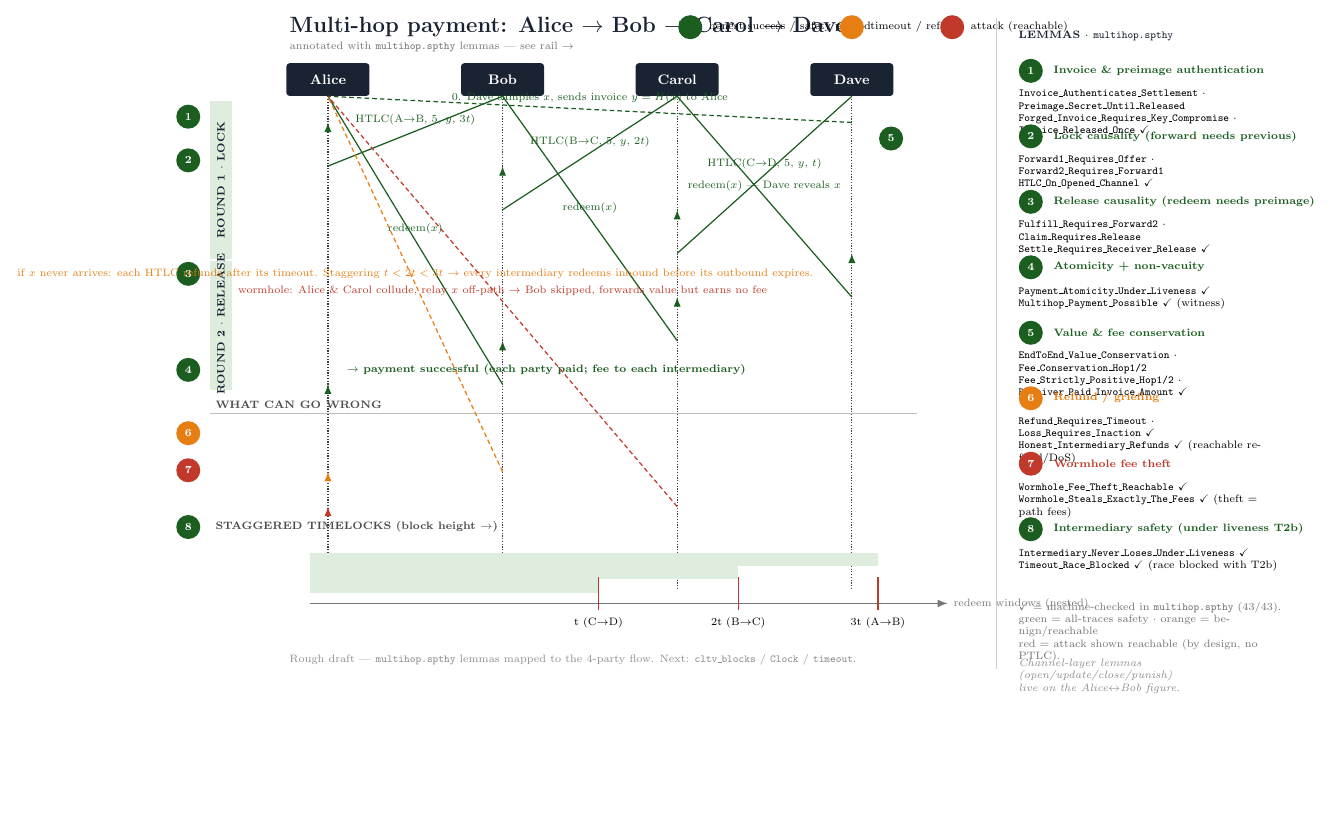
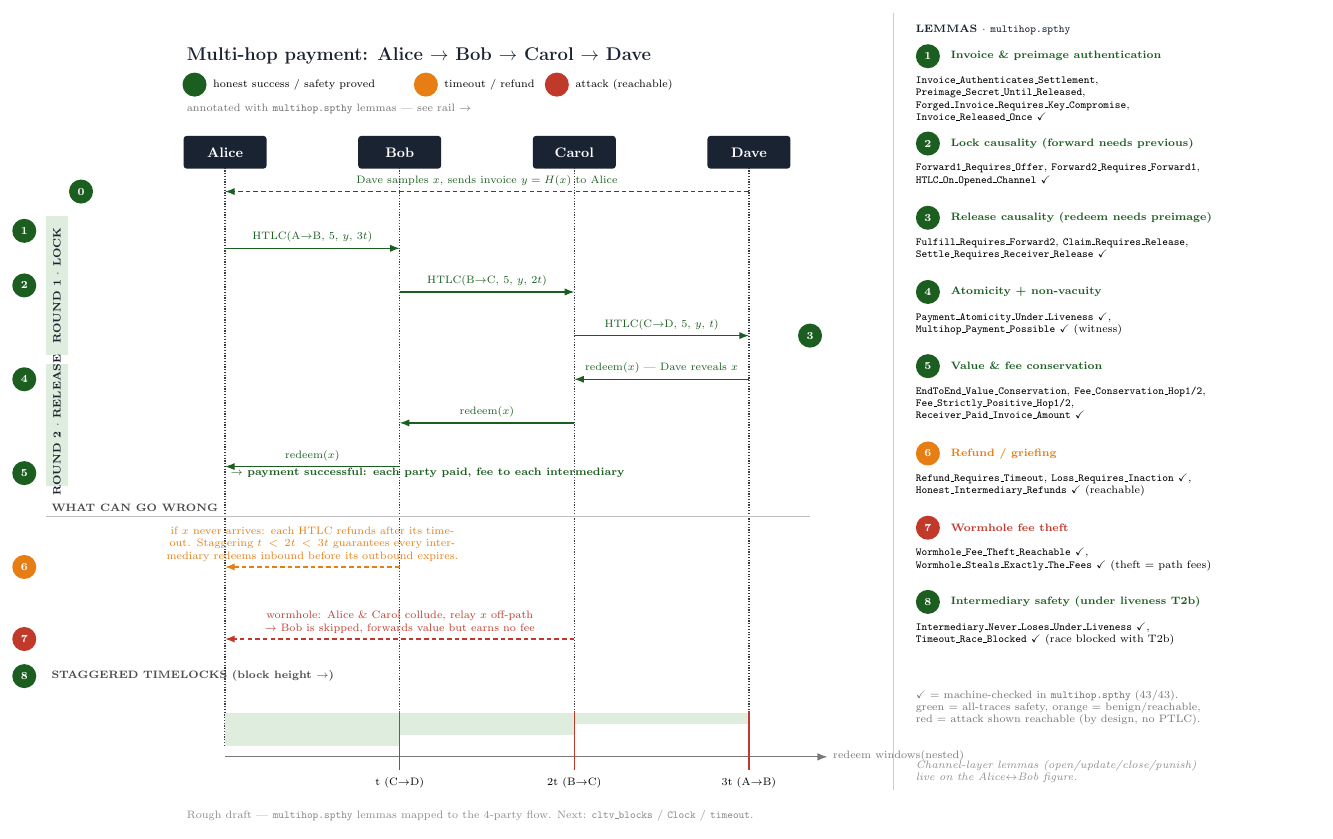
Before and after one commit to AAlilbitme/12345, a LaTeX figure (paper/fig_multihop_sequence.tex): the whole page, the shorter picture padded with empty space. Compiled offline with pdfLaTeX.

Commit message:
Fix broken layout in the annotated sequence diagram
Message arrows were diagonal instead of horizontal: each endpoint used
(Node.south -| Node) ++(0,-Y) with a different Y offset per node, so
the two ends of an arrow landed at different heights. Rewrote around
fixed \xA/\xB/\xC/\xD x-coordinates with one shared y per message row.

Also fixed: title overlapping the color key (moved to separate rows),
legend items 6-8 overlapping each other and the footnote (widened text
column, spaced items further apart), and the "what can go wrong" rows
crowding the divider above them (pushed down with more clearance).

Co-Authored-By: Claude Sonnet 5 <noreply@anthropic.com>
Claude-Session: https://claude.ai/code/session_01DVgiKQK9istVKnnaCc9pat

```diff
--- a/paper/fig_multihop_sequence.tex
+++ b/paper/fig_multihop_sequence.tex
@@ -28,173 +28,179 @@
   roundband/.style={fill=bandgreen, draw=none}
 ]
 
+% Fixed lifeline x-coordinates -- every message uses these directly, at a
+% shared y per row, so arrows are always horizontal.
+\def\xA{1.0}  % Alice
+\def\xB{5.0}  % Bob
+\def\xC{9.0}  % Carol
+\def\xD{13.0} % Dave
+
 % -------------------------------------------------------------------------
-% Title + color key
+% Title (own row) + color key (row below, so they never collide)
 % -------------------------------------------------------------------------
-\node[anchor=west, font=\bfseries\Large, titledark] at (0,13.2)
+\node[anchor=west, font=\bfseries\large, titledark] at (0,14.4)
   {Multi-hop payment: Alice $\to$ Bob $\to$ Carol $\to$ Dave};
-\node[anchor=west, font=\scriptsize, black!55] at (0,12.75)
+
+\node[badge=honestgreen] at (0.3,13.75) {};
+\node[anchor=west, font=\scriptsize] at (0.6,13.75) {honest success / safety proved};
+\node[badge=timeoutamber] at (5.6,13.75) {};
+\node[anchor=west, font=\scriptsize] at (5.9,13.75) {timeout / refund};
+\node[badge=attackred] at (8.6,13.75) {};
+\node[anchor=west, font=\scriptsize] at (8.9,13.75) {attack (reachable)};
+
+\node[anchor=west, font=\scriptsize, black!55] at (0,13.2)
   {annotated with \texttt{multihop.spthy} lemmas --- see rail $\to$};
-
-\node[badge=honestgreen] (keyg) at (9.3,13.2) {};
-\node[anchor=west, font=\scriptsize] at (9.6,13.2) {honest success / safety proved};
-\node[badge=timeoutamber] (keyo) at (13.0,13.2) {};
-\node[anchor=west, font=\scriptsize] at (13.3,13.2) {timeout / refund};
-\node[badge=attackred] (keyr) at (15.3,13.2) {};
-\node[anchor=west, font=\scriptsize] at (15.6,13.2) {attack (reachable)};
 
 % -------------------------------------------------------------------------
 % Lifeline headers
 % -------------------------------------------------------------------------
-\node[headbox] (Alice) at (1.0,12.0) {Alice};
-\node[headbox] (Bob)   at (5.0,12.0) {Bob};
-\node[headbox] (Carol) at (9.0,12.0) {Carol};
-\node[headbox] (Dave)  at (13.0,12.0) {Dave};
+\node[headbox] (Alice) at (\xA,12.2) {Alice};
+\node[headbox] (Bob)   at (\xB,12.2) {Bob};
+\node[headbox] (Carol) at (\xC,12.2) {Carol};
+\node[headbox] (Dave)  at (\xD,12.2) {Dave};
 
-\draw[lifeline] (Alice.south) -- ++(0,-11.3);
-\draw[lifeline] (Bob.south)   -- ++(0,-11.3);
-\draw[lifeline] (Carol.south) -- ++(0,-11.3);
-\draw[lifeline] (Dave.south)  -- ++(0,-11.3);
+\draw[lifeline] (\xA,11.85) -- (\xA,-1.4);
+\draw[lifeline] (\xB,11.85) -- (\xB,-1.4);
+\draw[lifeline] (\xC,11.85) -- (\xC,-1.4);
+\draw[lifeline] (\xD,11.85) -- (\xD,-1.4);
 
 % -------------------------------------------------------------------------
-% Round 1: LOCK  (y from 11.3 down to 8.3)
+% Invoice message (spans the whole width, drawn above round 1)
 % -------------------------------------------------------------------------
-\fill[roundband] (-1.7,7.9) rectangle (-1.2,11.5);
-\node[rotate=90, font=\bfseries\scriptsize, titledark] at (-1.45,9.7) {ROUND 1 $\cdot$ LOCK};
-
-\node[badge=honestgreen] (b1) at (-2.2,11.15) {1};
-\draw[msg, honestgreen, densely dashed] (Dave.south -| Dave) ++(0,-0.6) --
-  node[msglab, above, pos=0.5] {0. Dave samples $x$, sends invoice $y=H(x)$ to Alice}
-  (Alice.south -| Alice) ++(0,-0.6);
-
-\node[badge=honestgreen] (b2) at (-2.2,10.15) {2};
-\draw[msg, honestgreen] (Alice.south -| Alice) ++(0,-1.6) --
-  node[msglab, above, pos=0.5] {HTLC(A$\to$B, 5, $y$, 3$t$)}
-  (Bob.south -| Bob) ++(0,-1.6);
-\draw[msg, honestgreen] (Bob.south -| Bob) ++(0,-2.6) --
-  node[msglab, above, pos=0.5] {HTLC(B$\to$C, 5, $y$, 2$t$)}
-  (Carol.south -| Carol) ++(0,-2.6);
-\draw[msg, honestgreen] (Carol.south -| Carol) ++(0,-3.6) --
-  node[msglab, above, pos=0.5] {HTLC(C$\to$D, 5, $y$, $t$)}
-  (Dave.south -| Dave) ++(0,-3.6);
-\node[badge=honestgreen] (b5) at (13.9,10.65) {5};
+\node[badge=honestgreen] at (-2.3,11.3) {0};
+\draw[msg, honestgreen, densely dashed] (\xD,11.3) -- (\xA,11.3)
+  node[msglab, midway, above] {Dave samples $x$, sends invoice $y=H(x)$ to Alice};
 
 % -------------------------------------------------------------------------
-% Round 2: RELEASE  (y from 7.9 down to 5.2)
+% Round 1: LOCK
 % -------------------------------------------------------------------------
-\fill[roundband] (-1.7,4.9) rectangle (-1.2,7.85);
-\node[rotate=90, font=\bfseries\scriptsize, titledark] at (-1.45,6.4) {ROUND 2 $\cdot$ RELEASE};
+\fill[roundband] (-3.1,7.55) rectangle (-2.6,10.75);
+\node[rotate=90, font=\bfseries\scriptsize, titledark] at (-2.85,9.15) {ROUND 1 $\cdot$ LOCK};
 
-\node[badge=honestgreen] (b3) at (-2.2,7.55) {3};
-\draw[msg, honestgreen] (Dave.south -| Dave) ++(0,-4.6) --
-  node[msglab, above, pos=0.5] {redeem($x$) --- Dave reveals $x$}
-  (Carol.south -| Carol) ++(0,-4.6);
-\draw[msg, honestgreen] (Carol.south -| Carol) ++(0,-5.6) --
-  node[msglab, above, pos=0.5] {redeem($x$)}
-  (Bob.south -| Bob) ++(0,-5.6);
-\draw[msg, honestgreen] (Bob.south -| Bob) ++(0,-6.6) --
-  node[msglab, above, pos=0.5] {redeem($x$)}
-  (Alice.south -| Alice) ++(0,-6.6);
+\node[badge=honestgreen] at (-3.6,10.4) {1};
+\draw[msg, honestgreen] (\xA,10.0) -- (\xB,10.0)
+  node[msglab, midway, above] {HTLC(A$\to$B, 5, $y$, 3$t$)};
 
-\node[badge=honestgreen] (b4) at (-2.2,5.35) {4};
-\node[font=\bfseries\scriptsize, honestgreen] at (6.0,5.35)
-  {$\to$ payment successful (each party paid; fee to each intermediary)};
+\node[badge=honestgreen] at (-3.6,9.15) {2};
+\draw[msg, honestgreen] (\xB,9.0) -- (\xC,9.0)
+  node[msglab, midway, above] {HTLC(B$\to$C, 5, $y$, 2$t$)};
+
+\draw[msg, honestgreen] (\xC,8.0) -- (\xD,8.0)
+  node[msglab, midway, above] {HTLC(C$\to$D, 5, $y$, $t$)};
+\node[badge=honestgreen] at (14.4,8.0) {3};
+
+% -------------------------------------------------------------------------
+% Round 2: RELEASE
+% -------------------------------------------------------------------------
+\fill[roundband] (-3.1,4.55) rectangle (-2.6,7.35);
+\node[rotate=90, font=\bfseries\scriptsize, titledark] at (-2.85,5.95) {ROUND 2 $\cdot$ RELEASE};
+
+\node[badge=honestgreen] at (-3.6,7.0) {4};
+\draw[msg, honestgreen] (\xD,7.0) -- (\xC,7.0)
+  node[msglab, midway, above] {redeem($x$) --- Dave reveals $x$};
+
+\draw[msg, honestgreen] (\xC,6.0) -- (\xB,6.0)
+  node[msglab, midway, above] {redeem($x$)};
+
+\draw[msg, honestgreen] (\xB,5.0) -- (\xA,5.0)
+  node[msglab, midway, above] {redeem($x$)};
+
+\node[badge=honestgreen] at (-3.6,4.85) {5};
+\node[font=\bfseries\scriptsize, honestgreen, anchor=west] at (\xA,4.85)
+  {$\to$ payment successful: each party paid, fee to each intermediary};
 
 % -------------------------------------------------------------------------
 % What can go wrong
 % -------------------------------------------------------------------------
-\node[anchor=west, font=\bfseries\scriptsize, black!70] at (-1.7,4.55) {WHAT CAN GO WRONG};
-\draw[black!25] (-1.7,4.35) -- (14.5,4.35);
+\node[anchor=west, font=\bfseries\scriptsize, black!70] at (-3.1,4.05) {WHAT CAN GO WRONG};
+\draw[black!25] (-3.1,3.85) -- (14.4,3.85);
 
-\node[badge=timeoutamber] (b6) at (-2.2,3.9) {6};
-\draw[msg, timeoutamber, densely dashed] (Bob.south -| Bob) ++(0,-8.6) --
-  node[msglab, above, pos=0.5, timeoutamber]
-  {if $x$ never arrives: each HTLC refunds after its timeout. Staggering $t<2t<3t$ $\to$ every intermediary redeems inbound before its outbound expires.}
-  (Alice.south -| Alice) ++(0,-8.6);
+\node[badge=timeoutamber] at (-3.6,2.7) {6};
+\draw[msg, timeoutamber, densely dashed] (\xB,2.7) -- (\xA,2.7)
+  node[msglab, midway, above, timeoutamber, text width=7.5cm]
+  {if $x$ never arrives: each HTLC refunds after its timeout. Staggering $t<2t<3t$ guarantees every intermediary redeems inbound before its outbound expires.};
 
-\node[badge=attackred] (b7) at (-2.2,3.05) {7};
-\draw[msg, attackred, densely dashed] (Carol.south -| Carol) ++(0,-9.4) --
-  node[msglab, above, pos=0.5, attackred]
-  {wormhole: Alice \& Carol collude, relay $x$ off-path $\to$ Bob skipped, forwards value but earns no fee}
-  (Alice.south -| Alice) ++(0,-9.4);
+\node[badge=attackred] at (-3.6,1.05) {7};
+\draw[msg, attackred, densely dashed] (\xC,1.05) -- (\xA,1.05)
+  node[msglab, midway, above, attackred, text width=7.5cm]
+  {wormhole: Alice \& Carol collude, relay $x$ off-path $\to$ Bob is skipped, forwards value but earns no fee};
 
 % -------------------------------------------------------------------------
 % Staggered timelocks rail
 % -------------------------------------------------------------------------
-\node[badge=honestgreen] (b8) at (-2.2,1.75) {8};
-\node[anchor=west, font=\bfseries\scriptsize, black!70] at (-1.7,1.75) {STAGGERED TIMELOCKS (block height $\to$)};
+\node[badge=honestgreen] at (-3.6,0.2) {8};
+\node[anchor=west, font=\bfseries\scriptsize, black!70] at (-3.1,0.2) {STAGGERED TIMELOCKS (block height $\to$)};
 
-\fill[bandgreen] (0.6,0.85) rectangle (13.6,1.15);
-\fill[bandgreen] (0.6,0.55) rectangle (10.4,0.85);
-\fill[bandgreen] (0.6,0.25) rectangle (7.2,0.55);
+\fill[bandgreen] (\xA,-0.9) rectangle (\xD,-0.65);
+\fill[bandgreen] (\xA,-1.15) rectangle (\xC,-0.9);
+\fill[bandgreen] (\xA,-1.4) rectangle (\xB,-1.15);
 
-\draw[railgray, thick, -{Latex}] (0.6,0.0) -- (15.2,0.0) node[right, font=\scriptsize] {redeem windows (nested)};
-\foreach \x/\lab in {7.2/t (C$\to$D), 10.4/2t (B$\to$C), 13.6/3t (A$\to$B)} {
-  \draw[attackred, thick] (\x,0.6) -- (\x,-0.15);
-  \node[font=\scriptsize, below] at (\x,-0.2) {\lab};
+\draw[railgray, thick, -{Latex}] (\xA,-1.65) -- (14.8,-1.65)
+  node[right, font=\scriptsize, yshift=1pt] {redeem windows\\(nested)};
+\foreach \x/\lab in {\xB/t (C$\to$D), \xC/2t (B$\to$C), \xD/3t (A$\to$B)} {
+  \draw[attackred, thick] (\x,-0.6) -- (\x,-1.95);
+  \node[font=\scriptsize, below] at (\x,-2.0) {\lab};
 }
-
-\node[font=\scriptsize, black!55] at (7.2,-0.75) {};
 
 % -------------------------------------------------------------------------
 % Footer
 % -------------------------------------------------------------------------
-\node[anchor=west, font=\scriptsize, black!45] at (0,-1.3)
+\node[anchor=west, font=\scriptsize, black!45] at (0,-3.0)
   {Rough draft --- \texttt{multihop.spthy} lemmas mapped to the 4-party flow. Next: \texttt{cltv\_blocks} / \texttt{Clock} / \texttt{timeout}.};
 
 % ===========================================================================
-% Legend panel (right side)
+% Legend panel (right side) -- generous vertical spacing so 2-line bodies
+% never collide with the next item's badge.
 % ===========================================================================
-\draw[black!20] (16.3,13.4) -- (16.3,-1.5);
+\draw[black!20] (16.3,15.4) -- (16.3,-2.4);
 
-\node[anchor=west, font=\bfseries\scriptsize, titledark] at (16.7,13.0)
+\node[anchor=west, font=\bfseries\scriptsize, titledark] at (16.7,15.0)
   {LEMMAS $\cdot$ \texttt{multihop.spthy}};
 
 \newcommand{\legitem}[5]{%
-  % #1 = y-position (top), #2 = badge color, #3 = number, #4 = title, #5 = body
   \node[badge=#2] at (17.1,#1) {#3};
   \node[legtitle, anchor=west, text=#2] at (17.5,#1) {#4};
-  \node[legbody, anchor=north west, text width=6.0cm] at (16.7,#1-0.32) {#5};
+  \node[legbody, anchor=north west, text width=6.8cm] at (16.7,#1-0.35) {#5};
 }
 
-\legitem{12.2}{honestgreen}{1}{Invoice \& preimage authentication}
-  {\texttt{Invoice\_Authenticates\_Settlement} $\cdot$ \texttt{Preimage\_Secret\_Until\_Released}\\
-   \texttt{Forged\_Invoice\_Requires\_Key\_Compromise} $\cdot$ \texttt{Invoice\_Released\_Once} \checkmark}
+\legitem{14.4}{honestgreen}{1}{Invoice \& preimage authentication}
+  {\texttt{Invoice\_Authenticates\_Settlement}, \texttt{Preimage\_Secret\_Until\_Released},\\
+   \texttt{Forged\_Invoice\_Requires\_Key\_Compromise}, \texttt{Invoice\_Released\_Once} \checkmark}
 
-\legitem{10.7}{honestgreen}{2}{Lock causality (forward needs previous)}
-  {\texttt{Forward1\_Requires\_Offer} $\cdot$ \texttt{Forward2\_Requires\_Forward1}\\
+\legitem{12.4}{honestgreen}{2}{Lock causality (forward needs previous)}
+  {\texttt{Forward1\_Requires\_Offer}, \texttt{Forward2\_Requires\_Forward1},\\
    \texttt{HTLC\_On\_Opened\_Channel} \checkmark}
 
-\legitem{9.2}{honestgreen}{3}{Release causality (redeem needs preimage)}
-  {\texttt{Fulfill\_Requires\_Forward2} $\cdot$ \texttt{Claim\_Requires\_Release}\\
+\legitem{10.7}{honestgreen}{3}{Release causality (redeem needs preimage)}
+  {\texttt{Fulfill\_Requires\_Forward2}, \texttt{Claim\_Requires\_Release},\\
    \texttt{Settle\_Requires\_Receiver\_Release} \checkmark}
 
-\legitem{7.7}{honestgreen}{4}{Atomicity + non-vacuity}
-  {\texttt{Payment\_Atomicity\_Under\_Liveness} \checkmark\\
+\legitem{9.0}{honestgreen}{4}{Atomicity + non-vacuity}
+  {\texttt{Payment\_Atomicity\_Under\_Liveness} \checkmark,\\
    \texttt{Multihop\_Payment\_Possible} \checkmark\ (witness)}
 
-\legitem{6.2}{honestgreen}{5}{Value \& fee conservation}
-  {\texttt{EndToEnd\_Value\_Conservation} $\cdot$ \texttt{Fee\_Conservation\_Hop1/2}\\
-   \texttt{Fee\_Strictly\_Positive\_Hop1/2} $\cdot$ \texttt{Receiver\_Paid\_Invoice\_Amount} \checkmark}
+\legitem{7.3}{honestgreen}{5}{Value \& fee conservation}
+  {\texttt{EndToEnd\_Value\_Conservation}, \texttt{Fee\_Conservation\_Hop1/2},\\
+   \texttt{Fee\_Strictly\_Positive\_Hop1/2}, \texttt{Receiver\_Paid\_Invoice\_Amount} \checkmark}
 
-\legitem{4.7}{timeoutamber}{6}{Refund / griefing}
-  {\texttt{Refund\_Requires\_Timeout} $\cdot$ \texttt{Loss\_Requires\_Inaction} \checkmark\\
-   \texttt{Honest\_Intermediary\_Refunds} \checkmark\ (reachable refund/DoS)}
+\legitem{5.3}{timeoutamber}{6}{Refund / griefing}
+  {\texttt{Refund\_Requires\_Timeout}, \texttt{Loss\_Requires\_Inaction} \checkmark,\\
+   \texttt{Honest\_Intermediary\_Refunds} \checkmark\ (reachable)}
 
-\legitem{3.2}{attackred}{7}{Wormhole fee theft}
-  {\texttt{Wormhole\_Fee\_Theft\_Reachable} \checkmark\\
+\legitem{3.6}{attackred}{7}{Wormhole fee theft}
+  {\texttt{Wormhole\_Fee\_Theft\_Reachable} \checkmark,\\
    \texttt{Wormhole\_Steals\_Exactly\_The\_Fees} \checkmark\ (theft = path fees)}
 
-\legitem{1.7}{honestgreen}{8}{Intermediary safety (under liveness T2b)}
-  {\texttt{Intermediary\_Never\_Loses\_Under\_Liveness} \checkmark\\
+\legitem{1.9}{honestgreen}{8}{Intermediary safety (under liveness T2b)}
+  {\texttt{Intermediary\_Never\_Loses\_Under\_Liveness} \checkmark,\\
    \texttt{Timeout\_Race\_Blocked} \checkmark\ (race blocked with T2b)}
 
-\node[anchor=north west, font=\scriptsize, black!55, text width=6.3cm] at (16.7,0.15)
+\node[anchor=north west, font=\scriptsize, black!55, text width=6.8cm] at (16.7,0.0)
   {\checkmark\ = machine-checked in \texttt{multihop.spthy} (43/43).\\
-   green = all-traces safety $\cdot$ orange = benign/reachable\\
+   green = all-traces safety, orange = benign/reachable,\\
    red = attack shown reachable (by design, no PTLC).};
 
-\node[anchor=north west, font=\scriptsize\itshape, black!45, text width=6.3cm] at (16.7,-1.15)
+\node[anchor=north west, font=\scriptsize\itshape, black!45, text width=6.8cm] at (16.7,-1.6)
   {Channel-layer lemmas (open/update/close/punish)\\
    live on the Alice$\leftrightarrow$Bob figure.};
 
```
Also changed, not shown: paper/fig_multihop_sequence.pdf.
